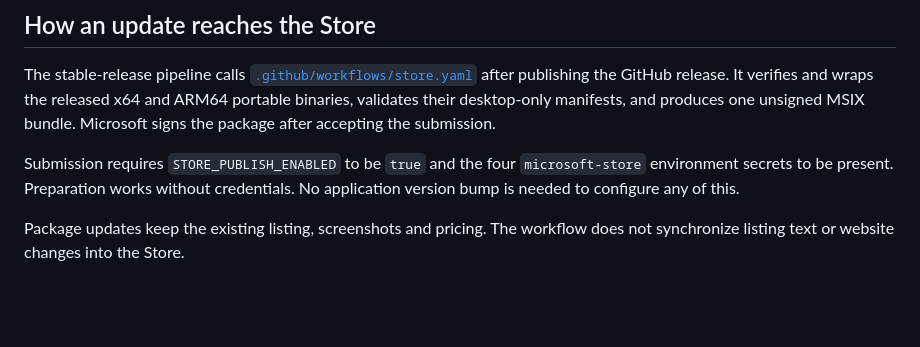
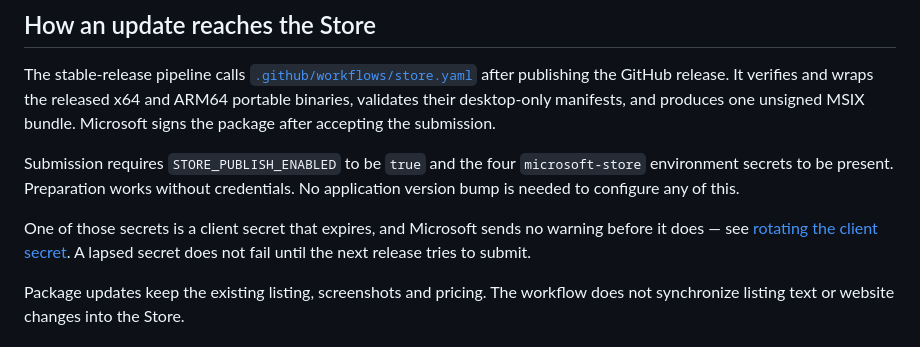
Before and after one commit to meop/WinEnvEdit, a Markdown page: packaging/store/README.md, the part around the change. Drawn GitHub-style; blank space fills up the shorter version.

```diff
--- a/packaging/store/README.md
+++ b/packaging/store/README.md
@@ -20,6 +20,11 @@ unsigned MSIX bundle. Microsoft signs the package after accepting the submission
 Submission requires `STORE_PUBLISH_ENABLED` to be `true` and the four
 `microsoft-store` environment secrets to be present. Preparation works without
 credentials. No application version bump is needed to configure any of this.
+
+One of those secrets is a client secret that expires, and Microsoft sends no
+warning before it does — see
+[rotating the client secret](SETUP.md#rotating-the-client-secret). A lapsed
+secret does not fail until the next release tries to submit.
 
 Package updates keep the existing listing, screenshots and pricing. The workflow
 does not synchronize listing text or website changes into the Store.
```
Also changed, not shown: packaging/store/SETUP.md (+37 -3 lines).
